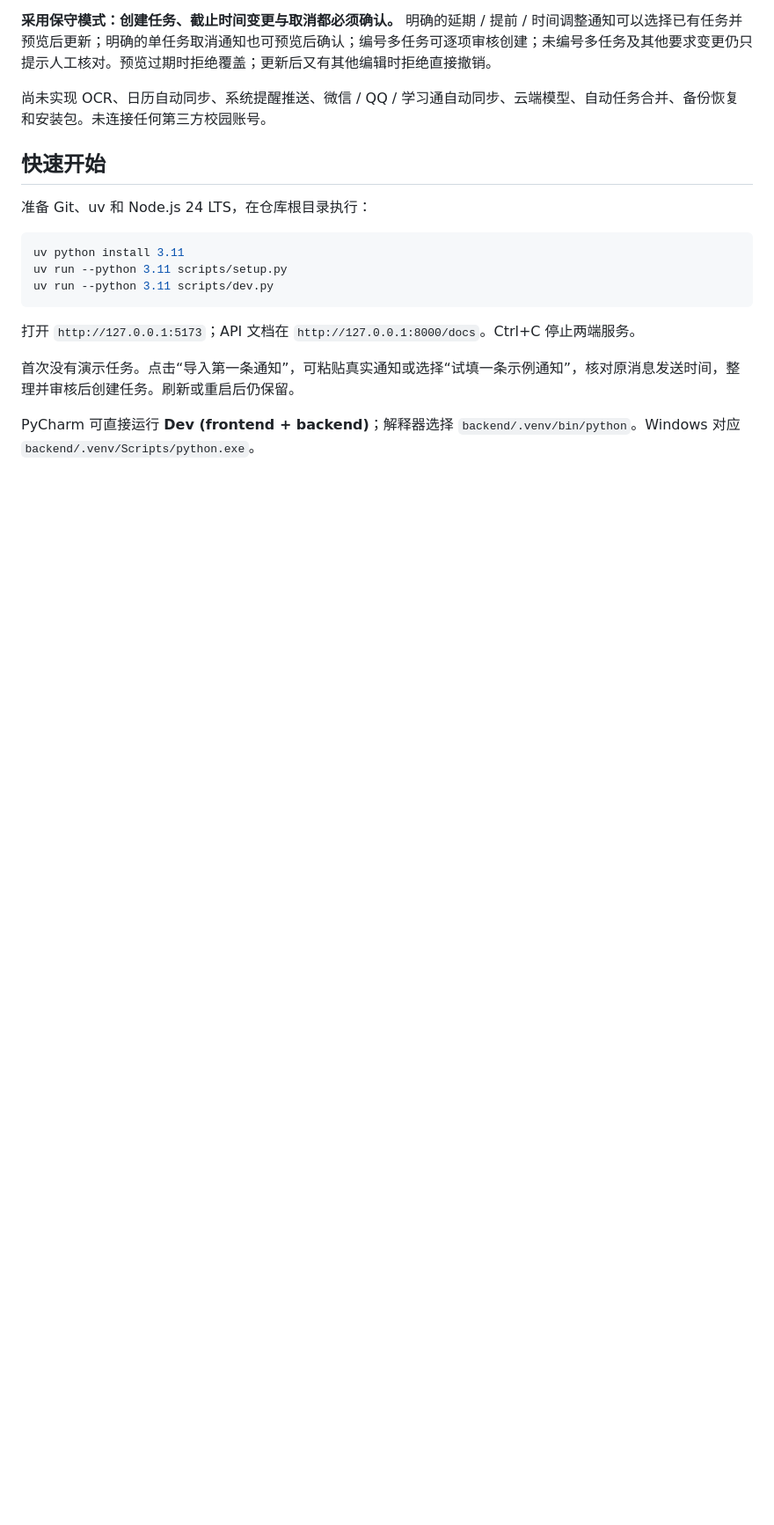
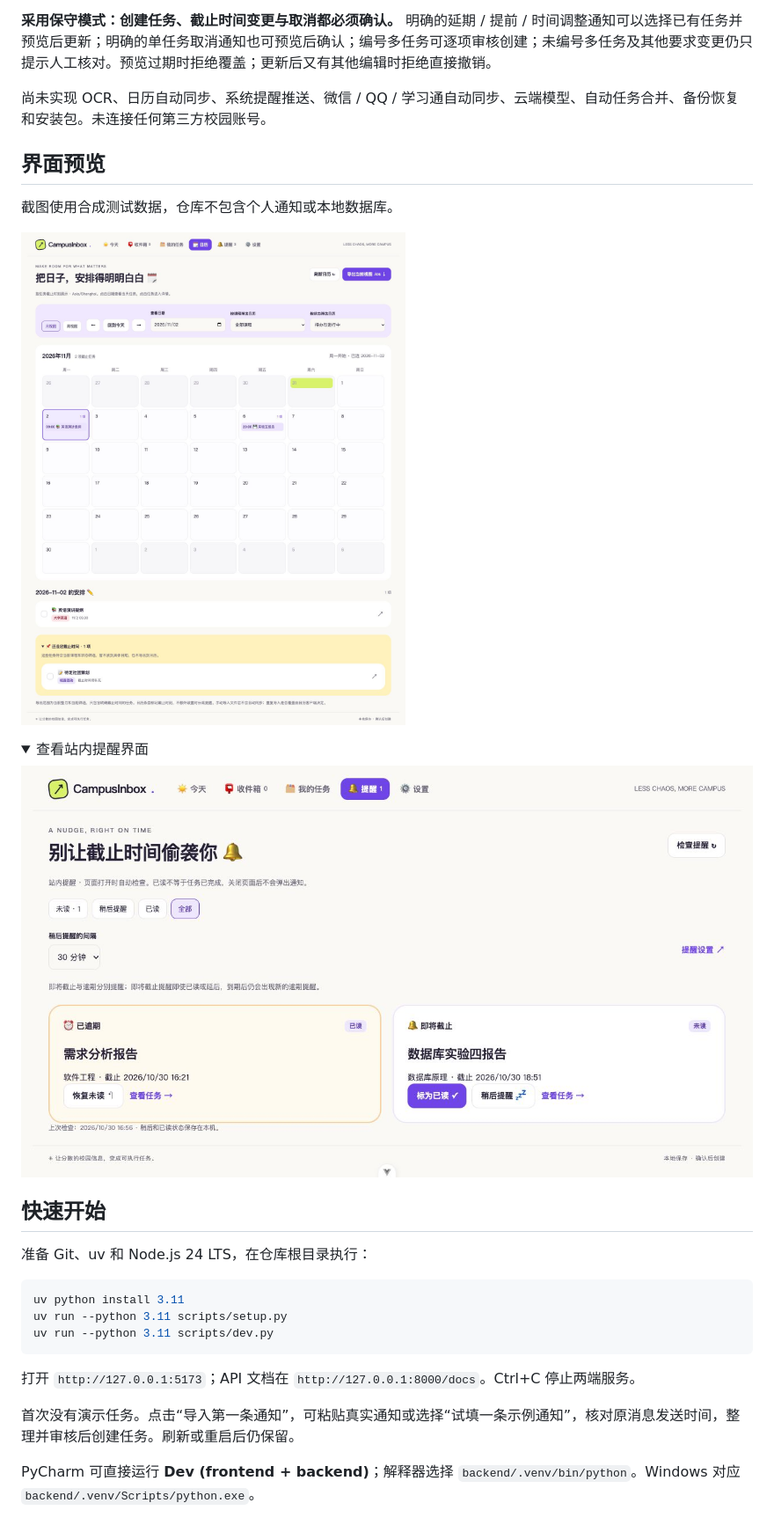
Before and after one commit to Elias-2z/CampusInbox, a Markdown page: README.md, the part around one of its changes. Shown at 88% size. GitHub-like rendering; pictures changed too: docs/images/calendar.png (added), docs/images/reminders.png (added); folded sections open; blank space fills up the shorter version.

```diff
--- a/README.md
+++ b/README.md
@@ -21,6 +21,19 @@
 **采用保守模式：创建任务、截止时间变更与取消都必须确认。** 明确的延期 / 提前 / 时间调整通知可以选择已有任务并预览后更新；明确的单任务取消通知也可预览后确认；编号多任务可逐项审核创建；未编号多任务及其他要求变更仍只提示人工核对。预览过期时拒绝覆盖；更新后又有其他编辑时拒绝直接撤销。
 
 尚未实现 OCR、日历自动同步、系统提醒推送、微信 / QQ / 学习通自动同步、云端模型、自动任务合并、备份恢复和安装包。未连接任何第三方校园账号。
+
+## 界面预览
+
+截图使用合成测试数据，仓库不包含个人通知或本地数据库。
+
+![截止日历与当天安排](docs/images/calendar.png)
+
+<details>
+<summary>查看站内提醒界面</summary>
+
+![站内截止提醒](docs/images/reminders.png)
+
+</details>
 
 ## 快速开始
 
```
Also changed, not shown: other parts of README.md (+3 -1 lines), CONTRIBUTING.md (+1 -1 lines), docs/development.md (+1 -1 lines).
